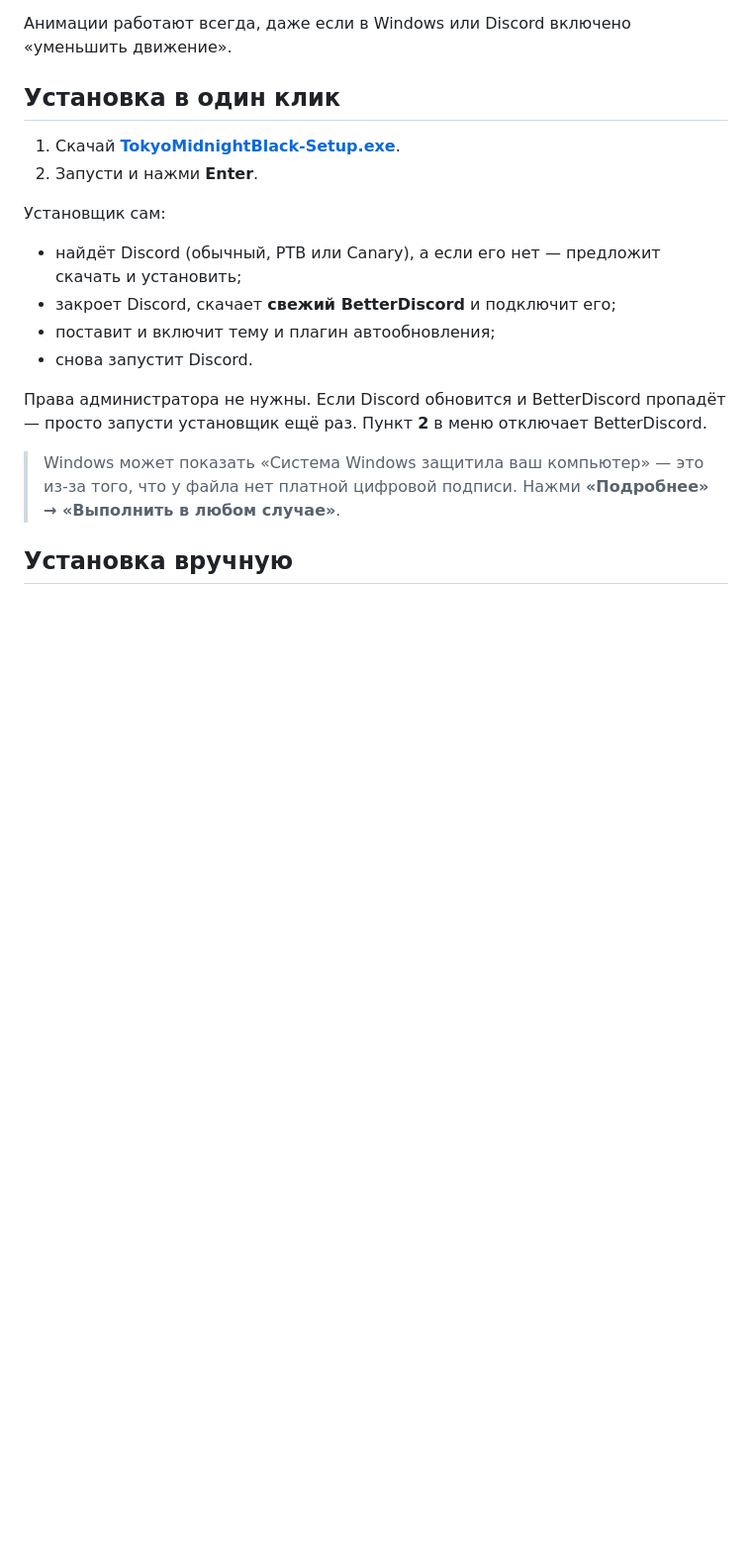
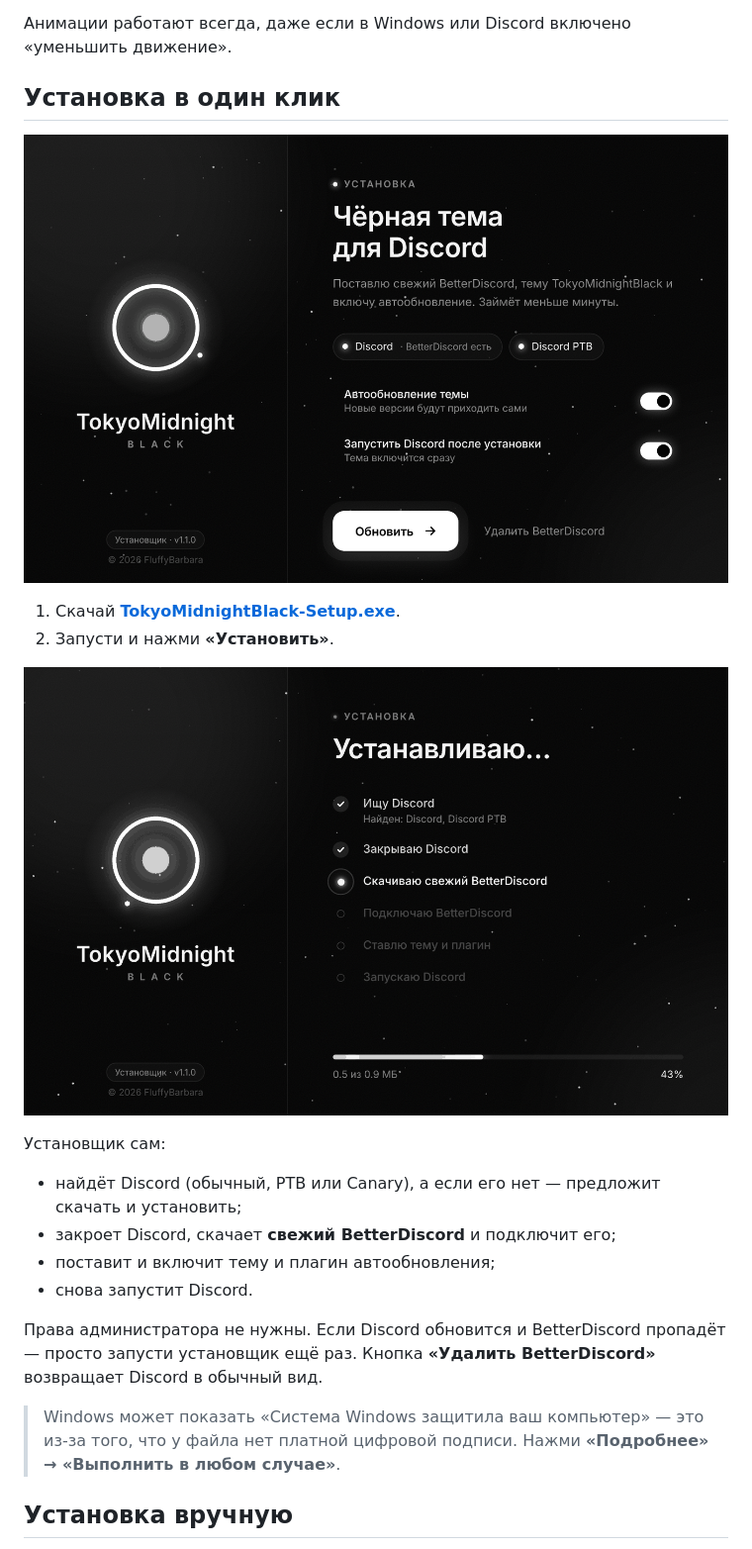
Before and after one commit to FluffyBarbara/fbtheme, a Markdown page: README.md, the part around the change. Shown at 99% size. GitHub-like rendering; pictures changed too: assets/installer-progress.png (added), assets/installer-welcome.png (added); blank space fills up the shorter version.

```diff
--- a/README.md
+++ b/README.md
@@ -13,8 +13,12 @@
 
 ## Установка в один клик
 
+![Установщик](assets/installer-welcome.png)
+
 1. Скачай **[TokyoMidnightBlack-Setup.exe](https://github.com/FluffyBarbara/fbtheme/releases/download/installer/TokyoMidnightBlack-Setup.exe)**.
-2. Запусти и нажми **Enter**.
+2. Запусти и нажми **«Установить»**.
+
+![Ход установки](assets/installer-progress.png)
 
 Установщик сам:
 
@@ -23,7 +27,7 @@
 - поставит и включит тему и плагин автообновления;
 - снова запустит Discord.
 
-Права администратора не нужны. Если Discord обновится и BetterDiscord пропадёт — просто запусти установщик ещё раз. Пункт **2** в меню отключает BetterDiscord.
+Права администратора не нужны. Если Discord обновится и BetterDiscord пропадёт — просто запусти установщик ещё раз. Кнопка **«Удалить BetterDiscord»** возвращает Discord в обычный вид.
 
 > Windows может показать «Система Windows защитила ваш компьютер» — это из-за того, что у файла нет платной цифровой подписи. Нажми **«Подробнее» → «Выполнить в любом случае»**.
 
```
Also changed, not shown: 11 other files.
